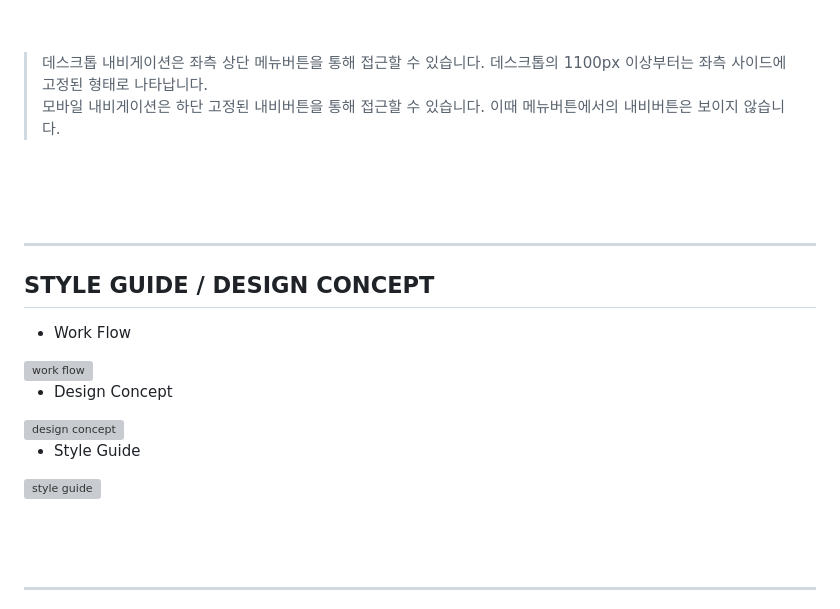
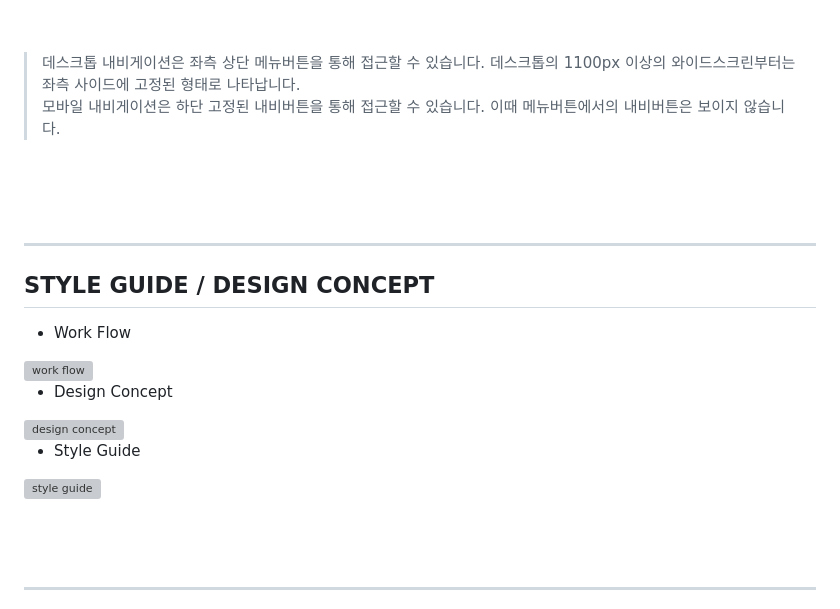
Before and after one commit to yunyungu/rovend, a Markdown page: README.md, the part around one of its changes. GitHub-like rendering; grey boxes are pictures that could not be loaded.

```diff
--- a/README.md
+++ b/README.md
@@ -24,7 +25,7 @@
 <br><br>
 
 > 데스크톱 내비게이션은 좌측 상단 메뉴버튼을 통해 접근할 수 있습니다.
-> 데스크톱의 1100px 이상부터는 좌측 사이드에 고정된 형태로 나타납니다.<br>
+> 데스크톱의 1100px 이상의 와이드스크린부터는 좌측 사이드에 고정된 형태로 나타납니다.<br>
 > 모바일 내비게이션은 하단 고정된 내비버튼을 통해 접근할 수 있습니다.
 > 이때 메뉴버튼에서의 내비버튼은 보이지 않습니다.
 
```
Also changed, not shown: other parts of README.md (+6 -5 lines).
